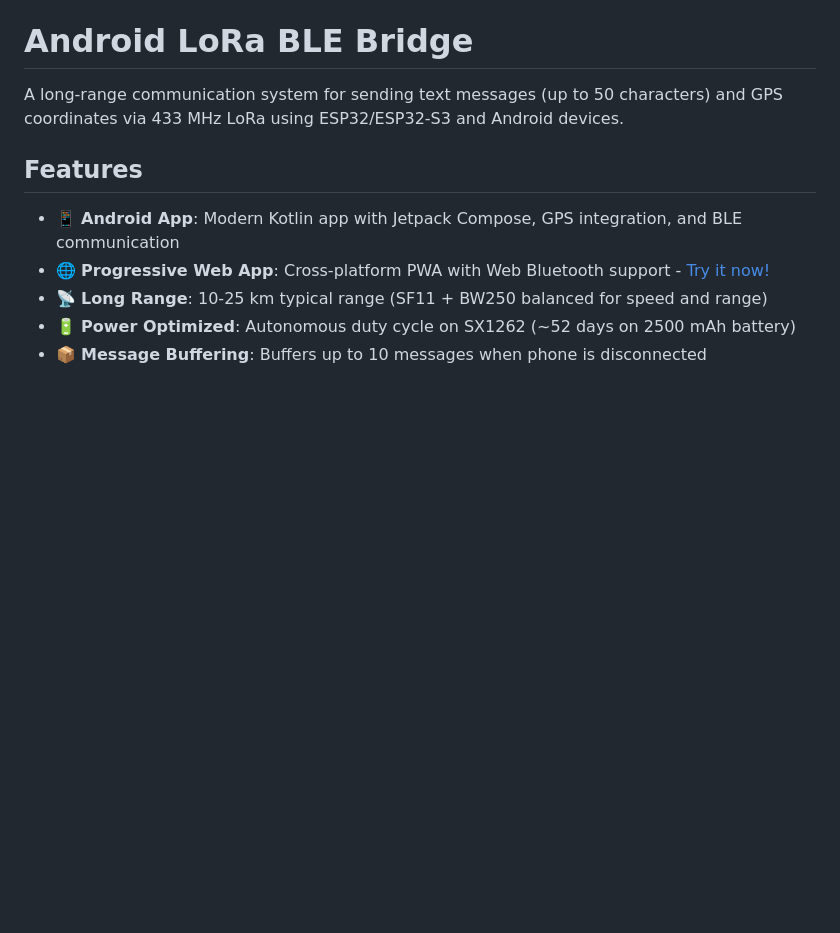
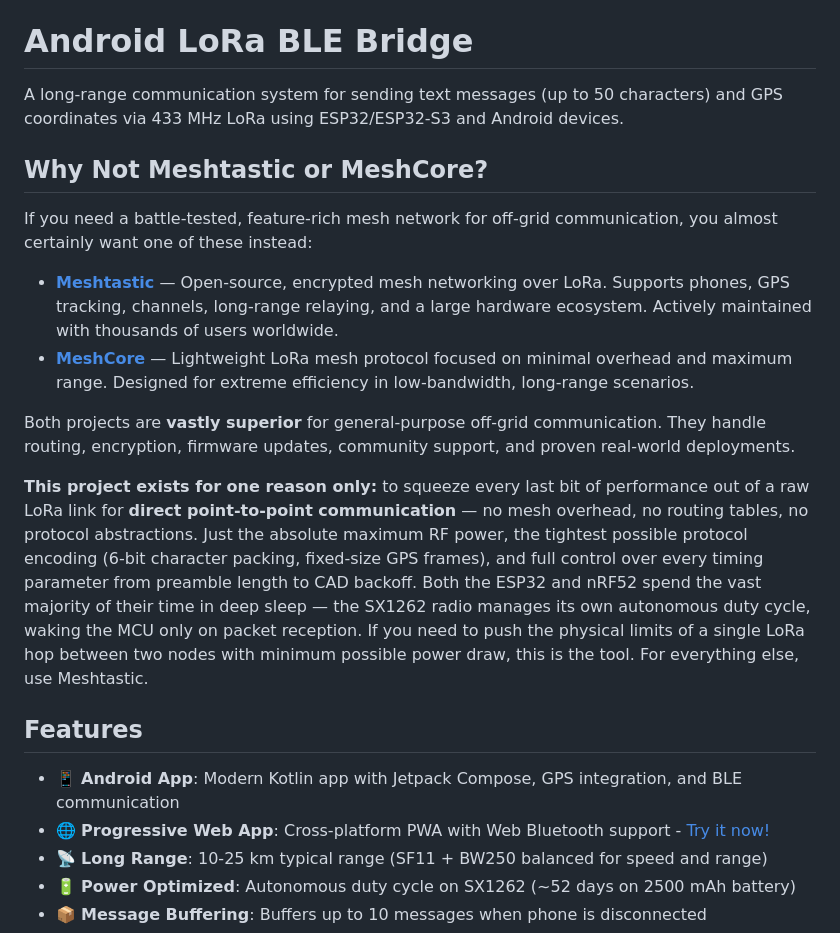
Before and after one commit to psytraxx/android-lora-ble-bridge, a Markdown page: README.md, the part around the change. Rendered like a GitHub page; blank space fills up the shorter version.

Commit message:
docs: enhance README with comparison to Meshtastic and MeshCore

```diff
--- a/README.md
+++ b/README.md
@@ -2,6 +2,17 @@
 # Android LoRa BLE Bridge
 
 A long-range communication system for sending text messages (up to 50 characters) and GPS coordinates via 433 MHz LoRa using ESP32/ESP32-S3 and Android devices.
+
+## Why Not Meshtastic or MeshCore?
+
+If you need a battle-tested, feature-rich mesh network for off-grid communication, you almost certainly want one of these instead:
+
+- **[Meshtastic](https://meshtastic.org/)** — Open-source, encrypted mesh networking over LoRa. Supports phones, GPS tracking, channels, long-range relaying, and a large hardware ecosystem. Actively maintained with thousands of users worldwide.
+- **[MeshCore](https://meshcore.co.uk/)** — Lightweight LoRa mesh protocol focused on minimal overhead and maximum range. Designed for extreme efficiency in low-bandwidth, long-range scenarios.
+
+Both projects are **vastly superior** for general-purpose off-grid communication. They handle routing, encryption, firmware updates, community support, and proven real-world deployments.
+
+**This project exists for one reason only:** to squeeze every last bit of performance out of a raw LoRa link for **direct point-to-point communication** — no mesh overhead, no routing tables, no protocol abstractions. Just the absolute maximum RF power, the tightest possible protocol encoding (6-bit character packing, fixed-size GPS frames), and full control over every timing parameter from preamble length to CAD backoff. Both the ESP32 and nRF52 spend the vast majority of their time in deep sleep — the SX1262 radio manages its own autonomous duty cycle, waking the MCU only on packet reception. If you need to push the physical limits of a single LoRa hop between two nodes with minimum possible power draw, this is the tool. For everything else, use Meshtastic.
 
 ## Features
 
```
